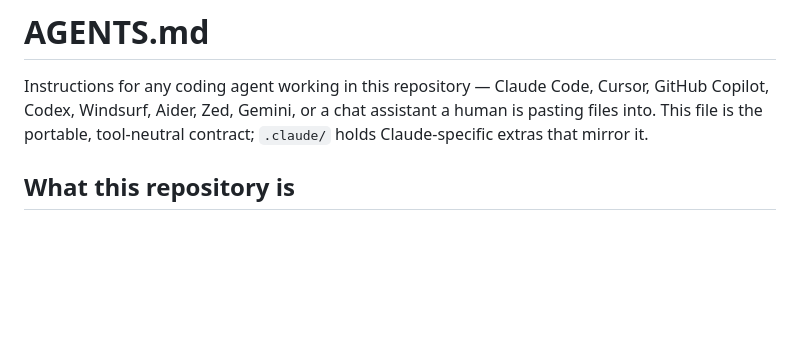
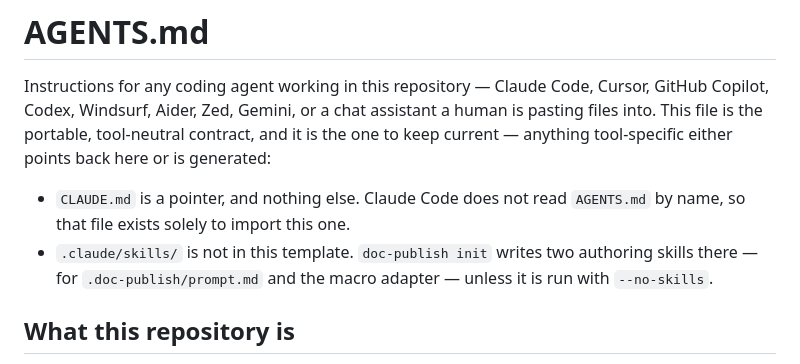
Before and after one commit to c-energie/writing-template, a Markdown page: AGENTS.md, the part around the change. Rendered like a GitHub page; blank space fills up the shorter version.

Commit message:
Load AGENTS.md in Claude Code, and describe .claude/ accurately
AGENTS.md names Claude Code in its own first sentence, and was the one assistant it
never reached: Claude Code does not read that filename. Tested on 2.1.224 - a directory
holding only AGENTS.md loads none of it, the identical content named CLAUDE.md loads,
and a CLAUDE.md whose body is `@AGENTS.md` loads it too. So 117 lines of rules about
renaming figures and hand-editing generated tables were sitting there unread.

CLAUDE.md is therefore a pointer and nothing else. A second copy of the rules would
disagree with the first within a month, and there would be no way to tell which one an
agent had actually followed.

The header also claimed `.claude/` holds Claude-specific extras. There is no `.claude/`
in this template: it appears when `doc-publish init` writes its two authoring skills
into a document repo, and not at all under --no-skills. It now says that, and says what
CLAUDE.md is, so the paragraph describes files that exist.

Co-Authored-By: Claude Opus 5 <noreply@anthropic.com>

```diff
--- a/AGENTS.md
+++ b/AGENTS.md
@@ -2,8 +2,14 @@
 
 Instructions for any coding agent working in this repository — Claude Code, Cursor,
 GitHub Copilot, Codex, Windsurf, Aider, Zed, Gemini, or a chat assistant a human is
-pasting files into. This file is the portable, tool-neutral contract; `.claude/` holds
-Claude-specific extras that mirror it.
+pasting files into. This file is the portable, tool-neutral contract, and it is the one
+to keep current — anything tool-specific either points back here or is generated:
+
+- `CLAUDE.md` is a pointer, and nothing else. Claude Code does not read `AGENTS.md` by
+  name, so that file exists solely to import this one.
+- `.claude/skills/` is not in this template. `doc-publish init` writes two authoring
+  skills there — for `.doc-publish/prompt.md` and the macro adapter — unless it is run
+  with `--no-skills`.
 
 ## What this repository is
 
```
Also changed, not shown: CLAUDE.md (added, +7 -0 lines).
